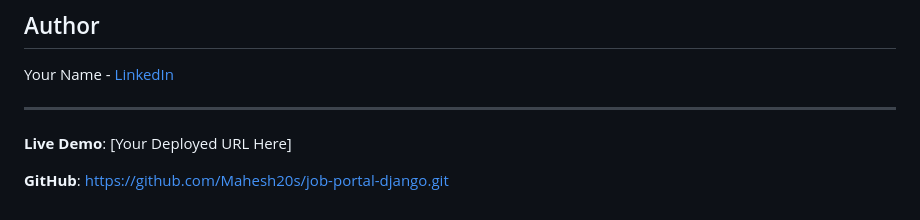
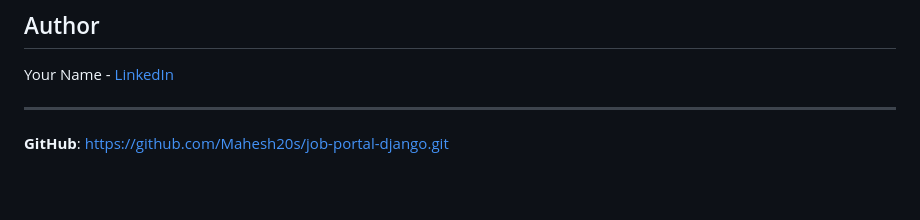
Before and after one commit to Mahesh20s/job-portal-django, a Markdown page: README.md, the part around the change. GitHub-like rendering; blank space fills up the shorter version.

```diff
--- a/README.md
+++ b/README.md
@@ -209,6 +209,6 @@ Your Name - [LinkedIn](https://www.linkedin.com/in/smahesh9923/)
 
 ---
 
-**Live Demo**: [Your Deployed URL Here]
+
 
 **GitHub**: https://github.com/Mahesh20s/job-portal-django.git
```
